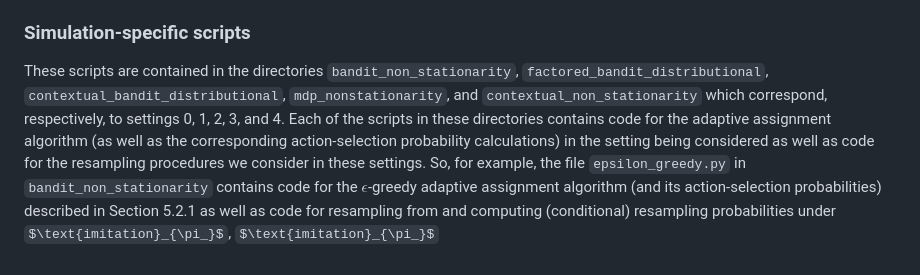
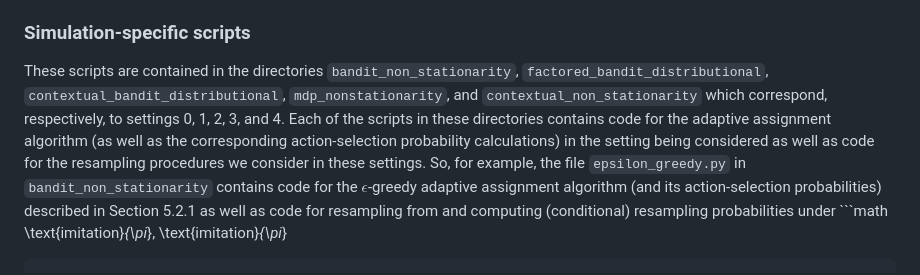
Before and after one commit to Yashnair123/RTs-for-AdaptiveData, a Markdown page: README.md, the part around the change. GitHub-like rendering; some formulas as TeX source.

````diff
--- a/README.md
+++ b/README.md
@@ -38,4 +38,6 @@ The full command line input for `testing_driver.py` then comprises 10 arguments:
 
 
 ### Simulation-specific scripts
-These scripts are contained in the directories `bandit_non_stationarity`, `factored_bandit_distributional`, `contextual_bandit_distributional`, `mdp_nonstationarity`, and `contextual_non_stationarity` which correspond, respectively, to settings 0, 1, 2, 3, and 4. Each of the scripts in these directories contains code for the adaptive assignment algorithm (as well as the corresponding action-selection probability calculations) in the setting being considered as well as code for the resampling procedures we consider in these settings. So, for example, the file `epsilon_greedy.py` in `bandit_non_stationarity` contains code for the $\epsilon$-greedy adaptive assignment algorithm (and its action-selection probabilities) described in Section 5.2.1 as well as code for resampling from and computing (conditional) resampling probabilities under $\text{imitation}_{\pi_}$, $\text{imitation}_{\pi_}$
+These scripts are contained in the directories `bandit_non_stationarity`, `factored_bandit_distributional`, `contextual_bandit_distributional`, `mdp_nonstationarity`, and `contextual_non_stationarity` which correspond, respectively, to settings 0, 1, 2, 3, and 4. Each of the scripts in these directories contains code for the adaptive assignment algorithm (as well as the corresponding action-selection probability calculations) in the setting being considered as well as code for the resampling procedures we consider in these settings. So, for example, the file `epsilon_greedy.py` in `bandit_non_stationarity` contains code for the $\epsilon$-greedy adaptive assignment algorithm (and its action-selection probabilities) described in Section 5.2.1 as well as code for resampling from and computing (conditional) resampling probabilities under ```math
+\text{imitation}_{\pi_}, \text{imitation}_{\pi_}
+```,
````
